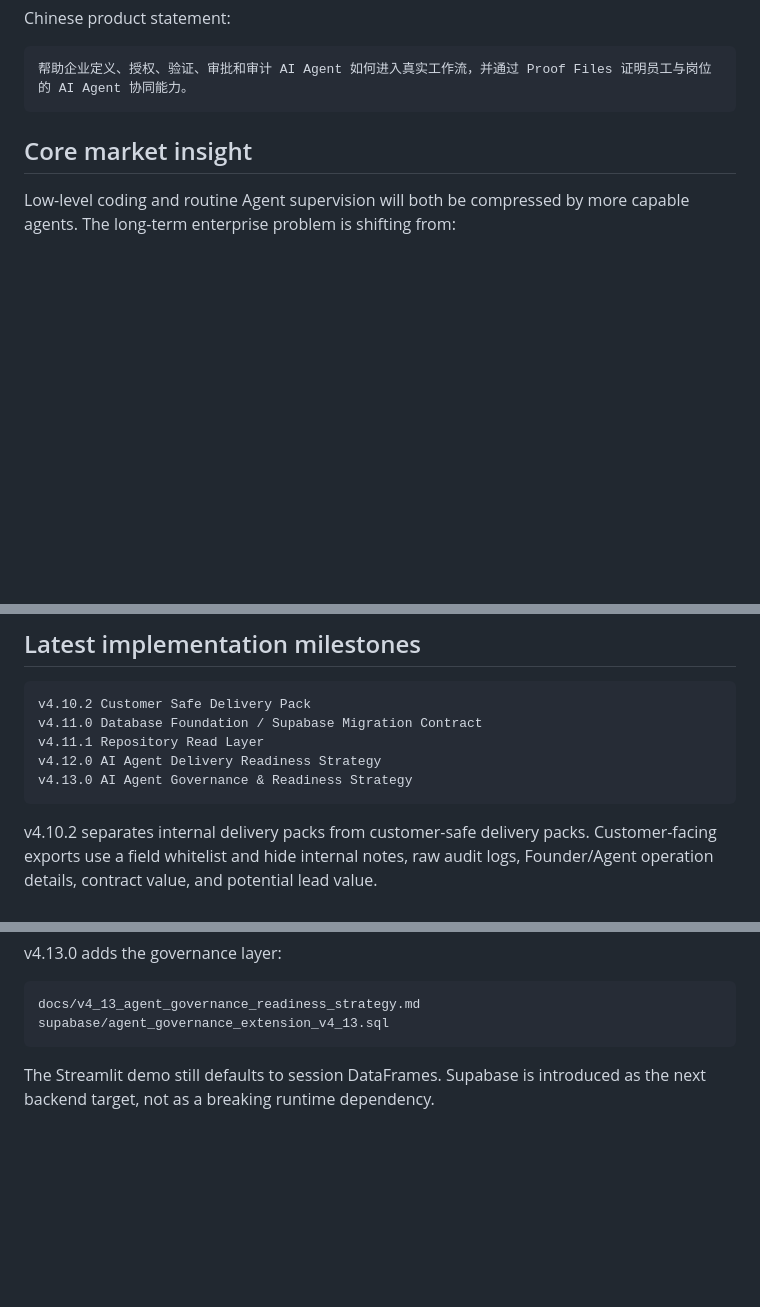
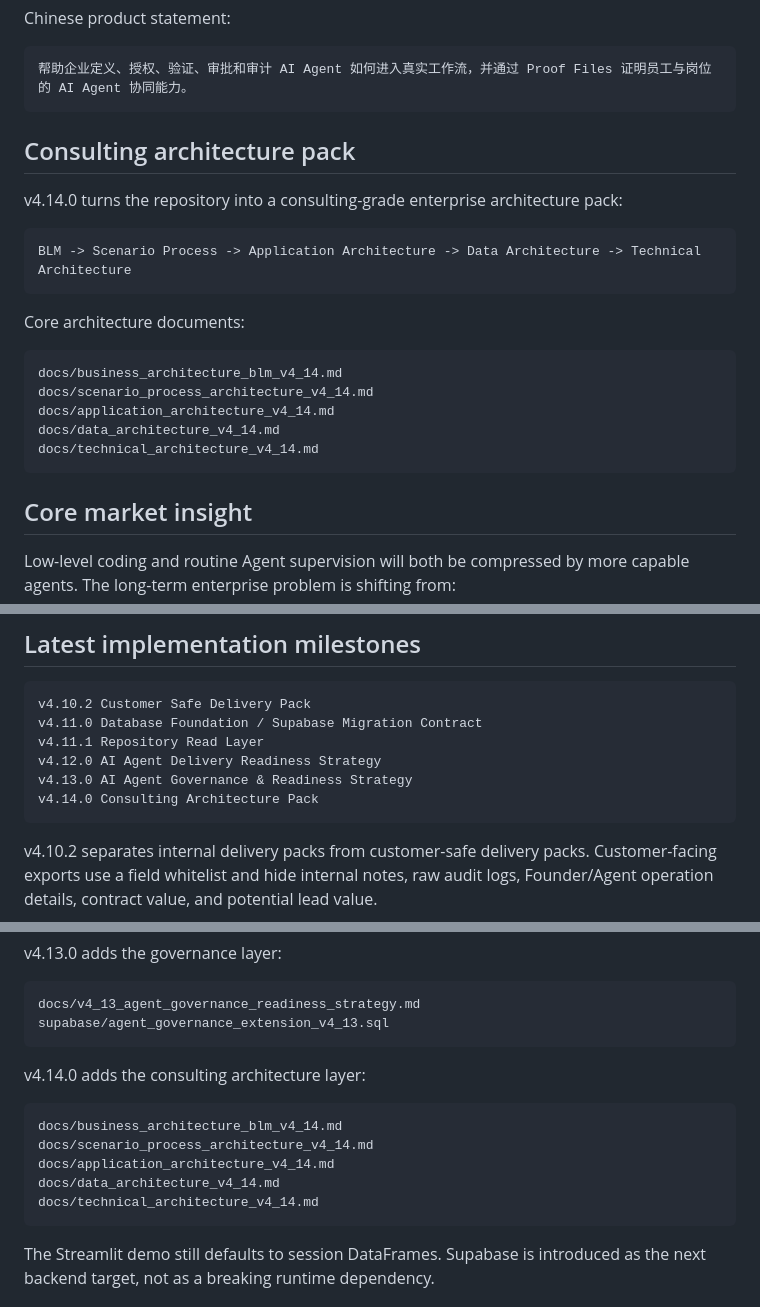
Before and after one commit to moseszhu999/ai-career-retraining-site, a Markdown page: README.md, 3 parts joined by grey strips. GitHub-like rendering; blank space fills up the shorter version.

Commit message:
v4.14.0 update README with consulting architecture pack

````diff
--- a/README.md
+++ b/README.md
@@ -40,6 +40,24 @@ Chinese product statement:
 
 ```text
 帮助企业定义、授权、验证、审批和审计 AI Agent 如何进入真实工作流，并通过 Proof Files 证明员工与岗位的 AI Agent 协同能力。
+```
+
+## Consulting architecture pack
+
+v4.14.0 turns the repository into a consulting-grade enterprise architecture pack:
+
+```text
+BLM -> Scenario Process -> Application Architecture -> Data Architecture -> Technical Architecture
+```
+
+Core architecture documents:
+
+```text
+docs/business_architecture_blm_v4_14.md
+docs/scenario_process_architecture_v4_14.md
+docs/application_architecture_v4_14.md
+docs/data_architecture_v4_14.md
+docs/technical_architecture_v4_14.md
 ```
 
 ## Core market insight
@@ -96,6 +114,7 @@ v4.11.0 Database Foundation / Supabase Migration Contract
 v4.11.1 Repository Read Layer
 v4.12.0 AI Agent Delivery Readiness Strategy
 v4.13.0 AI Agent Governance & Readiness Strategy
+v4.14.0 Consulting Architecture Pack
 ```
 
 v4.10.2 separates internal delivery packs from customer-safe delivery packs. Customer-facing exports use a field whitelist and hide internal notes, raw audit logs, Founder/Agent operation details, contract value, and potential lead value.
@@ -127,6 +146,16 @@ v4.13.0 adds the governance layer:
 ```text
 docs/v4_13_agent_governance_readiness_strategy.md
 supabase/agent_governance_extension_v4_13.sql
+```
+
+v4.14.0 adds the consulting architecture layer:
+
+```text
+docs/business_architecture_blm_v4_14.md
+docs/scenario_process_architecture_v4_14.md
+docs/application_architecture_v4_14.md
+docs/data_architecture_v4_14.md
+docs/technical_architecture_v4_14.md
 ```
 
 The Streamlit demo still defaults to session DataFrames. Supabase is introduced as the next backend target, not as a breaking runtime dependency.
````
